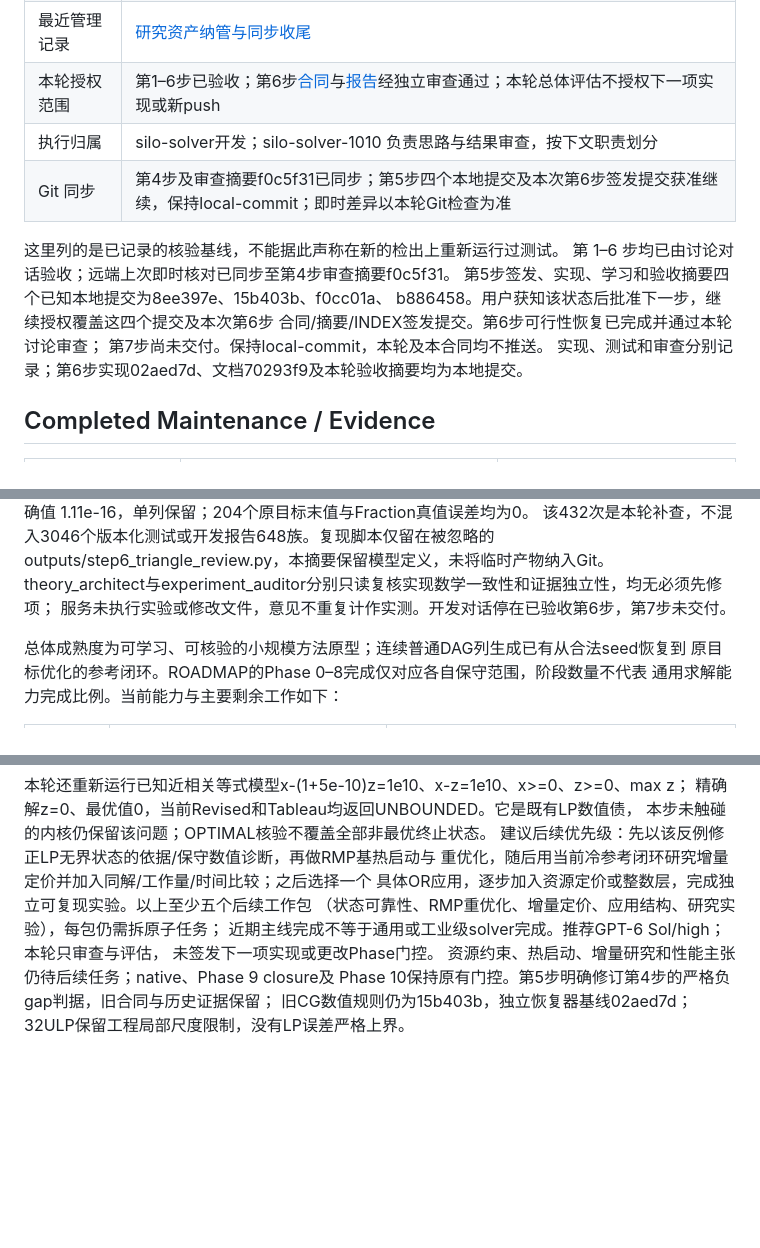
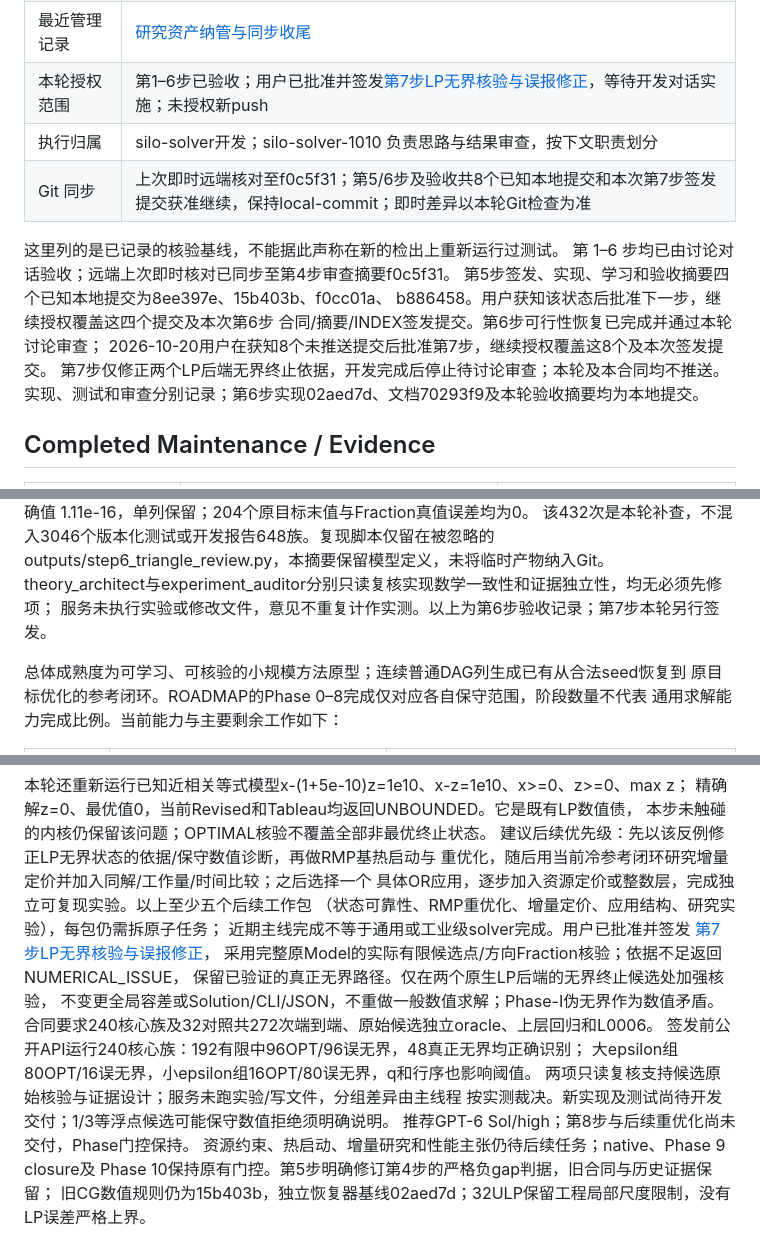
Before and after one commit to exoplanetX/silo, a Markdown page: .silo-dos/project_profile.md, 3 parts joined by grey strips. Drawn GitHub-style; blank space fills up the shorter version.

Commit message:
docs(tasks): hand off LP unboundedness validation

```diff
--- a/.silo-dos/project_profile.md
+++ b/.silo-dos/project_profile.md
@@ -18,16 +18,17 @@
 | 最近求解器核验基线 | 02aed7d5d180fbe1cbef67abec1b084777c6a369；[恢复报告](../tasks/reports/20261019-06-01_dag-feasibility_report.md)，3046项测试与Ruff通过；旧CG保持15b403b、定价12bfa35、RMP48c242d、LP内核ad62e0f |
 | 学习系列基线 | L0001 v0.2.0按ad62e0f、L0002 v0.1.0按48c242d、L0003 v0.1.0按12bfa35、L0004 v0.2.0按15b403b、L0005 v0.1.0按02aed7d核对；初建系列bdddf58，见[系列报告](../tasks/reports/20261018-02-01_learning-series_report.md) |
 | 最近管理记录 | [研究资产纳管与同步收尾](../tasks/reports/20261018-04-02_research-assets_report.md) |
-| 本轮授权范围 | 第1–6步已验收；第6步[合同](../tasks/codex/20261019-06-01_dag-feasibility.md)与[报告](../tasks/reports/20261019-06-01_dag-feasibility_report.md)经独立审查通过；本轮总体评估不授权下一项实现或新push |
+| 本轮授权范围 | 第1–6步已验收；用户已批准并签发[第7步LP无界核验与误报修正](../tasks/codex/20261020-01-01_lp-unbounded-check.md)，等待开发对话实施；未授权新push |
 | 执行归属 | silo-solver开发；silo-solver-1010 负责思路与结果审查，按下文职责划分 |
-| Git 同步 | 第4步及审查摘要f0c5f31已同步；第5步四个本地提交及本次第6步签发提交获准继续，保持local-commit；即时差异以本轮Git检查为准 |
+| Git 同步 | 上次即时远端核对至f0c5f31；第5/6步及验收共8个已知本地提交和本次第7步签发提交获准继续，保持local-commit；即时差异以本轮Git检查为准 |
 
 这里列的是已记录的核验基线，不能据此声称在新的检出上重新运行过测试。
 第 1–6 步均已由讨论对话验收；远端上次即时核对已同步至第4步审查摘要f0c5f31。
 第5步签发、实现、学习和验收摘要四个已知本地提交为8ee397e、15b403b、f0cc01a、
 b886458。用户获知该状态后批准下一步，继续授权覆盖这四个提交及本次第6步
 合同/摘要/INDEX签发提交。第6步可行性恢复已完成并通过本轮讨论审查；
-第7步尚未交付。保持local-commit，本轮及本合同均不推送。
+2026-10-20用户在获知8个未推送提交后批准第7步，继续授权覆盖这8个及本次签发提交。
+第7步仅修正两个LP后端无界终止依据，开发完成后停止待讨论审查；本轮及本合同均不推送。
 实现、测试和审查分别记录；第6步实现02aed7d、文档70293f9及本轮验收摘要均为本地提交。
 
 ## Completed Maintenance / Evidence
@@ -172,7 +173,7 @@ RHS为m模4等于1时1/2、否则-1/2。R/C/Q基项为3/8、-1/8、1/4，RHS同
 该432次是本轮补查，不混入3046个版本化测试或开发报告648族。复现脚本仅留在被忽略的
 outputs/step6_triangle_review.py，本摘要保留模型定义，未将临时产物纳入Git。
 theory_architect与experiment_auditor分别只读复核实现数学一致性和证据独立性，均无必须先修项；
-服务未执行实验或修改文件，意见不重复计作实测。开发对话停在已验收第6步，第7步未交付。
+服务未执行实验或修改文件，意见不重复计作实测。以上为第6步验收记录；第7步本轮另行签发。
 
 总体成熟度为可学习、可核验的小规模方法原型；连续普通DAG列生成已有从合法seed恢复到
 原目标优化的参考闭环。ROADMAP的Phase 0–8完成仅对应各自保守范围，阶段数量不代表
@@ -194,8 +195,17 @@ theory_architect与experiment_auditor分别只读复核实现数学一致性和
 重优化，随后用当前冷参考闭环研究增量定价并加入同解/工作量/时间比较；之后选择一个
 具体OR应用，逐步加入资源定价或整数层，完成独立可复现实验。以上至少五个后续工作包
 （状态可靠性、RMP重优化、增量定价、应用结构、研究实验），每包仍需拆原子任务；
-近期主线完成不等于通用或工业级solver完成。推荐GPT-6 Sol/high；本轮只审查与评估，
-未签发下一项实现或更改Phase门控。
+近期主线完成不等于通用或工业级solver完成。用户已批准并签发
+[第7步LP无界核验与误报修正](../tasks/codex/20261020-01-01_lp-unbounded-check.md)，
+采用完整原Model的实际有限候选点/方向Fraction核验；依据不足返回NUMERICAL_ISSUE，
+保留已验证的真正无界路径。仅在两个原生LP后端的无界终止候选处加强核验，
+不变更全局容差或Solution/CLI/JSON，不重做一般数值求解；Phase-I伪无界作为数值矛盾。
+合同要求240核心族及32对照共272次端到端、原始候选独立oracle、上层回归和L0006。
+签发前公开API运行240核心族：192有限中96OPT/96误无界，48真正无界均正确识别；
+大epsilon组80OPT/16误无界，小epsilon组16OPT/80误无界，q和行序也影响阈值。
+两项只读复核支持候选原始核验与证据设计；服务未跑实验/写文件，分组差异由主线程
+按实测裁决。新实现及测试尚待开发交付；1/3等浮点候选可能保守数值拒绝须明确说明。
+推荐GPT-6 Sol/high；第8步与后续重优化尚未交付，Phase门控保持。
 资源约束、热启动、增量研究和性能主张仍待后续任务；native、Phase 9 closure及
 Phase 10保持原有门控。第5步明确修订第4步的严格负gap判据，旧合同与历史证据保留；
 旧CG数值规则仍为15b403b，独立恢复器基线02aed7d；32ULP保留工程局部尺度限制，没有LP误差严格上界。
```
Also changed, not shown: other parts of .silo-dos/project_profile.md (+1 -1 lines), tasks/INDEX.md (+2 -1 lines), tasks/codex/20261020-01-01_lp-unbounded-check.md (added, +315 -0 lines).
